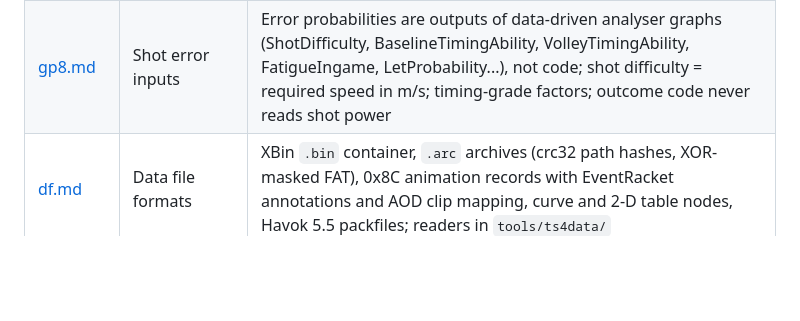
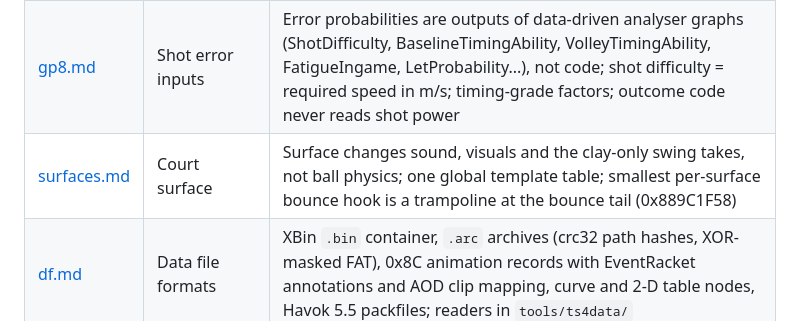
Before and after one commit to g-guthrie/topspin4-decomp, a Markdown page: docs/gameplay/README.md, the part around the change. Drawn GitHub-style; blank space fills up the shorter version.

```diff
--- a/docs/gameplay/README.md
+++ b/docs/gameplay/README.md
@@ -14,6 +14,7 @@ the map, the note is newer and wins.
 | [gp4b.md](gp4b.md) | Ball model spec and shot error model | Exact launch solve (commanded speed is initial km/h), kind routines DropTime/BounceSpeed/InitialSpeed/Apogee, template layout, golden-vector validated reference C; shot outcome In/Out/Net/Let decided by dice rolls against PlayerState error floats with court bounds and dispersion |
 | [gp7.md](gp7.md) | Swing animation engine | Swing target written by the movement planner (contact position, time window, left-handed mirroring), clip choice by geometric fit at the EventRacket annotation, time scaling to the contact frame, AOD clip loader, per-frame order |
 | [gp8.md](gp8.md) | Shot error inputs | Error probabilities are outputs of data-driven analyser graphs (ShotDifficulty, BaselineTimingAbility, VolleyTimingAbility, FatigueIngame, LetProbability...), not code; shot difficulty = required speed in m/s; timing-grade factors; outcome code never reads shot power |
+| [surfaces.md](surfaces.md) | Court surface | Surface changes sound, visuals and the clay-only swing takes, not ball physics; one global template table; smallest per-surface bounce hook is a trampoline at the bounce tail (0x889C1F58) |
 | [df.md](df.md) | Data file formats | XBin `.bin` container, `.arc` archives (crc32 path hashes, XOR-masked FAT), 0x8C animation records with EventRacket annotations and AOD clip mapping, curve and 2-D table nodes, Havok 5.5 packfiles; readers in `tools/ts4data/` |
 | [gp5.md](gp5.md) | Ball, bounce and umpire sound events | Shot class and power buckets, bounce angle/speed buckets, net/let arrive from the physics event queue, umpire score calls |
 
```
Also changed, not shown: docs/gameplay/surfaces.md (added, +163 -0 lines).
